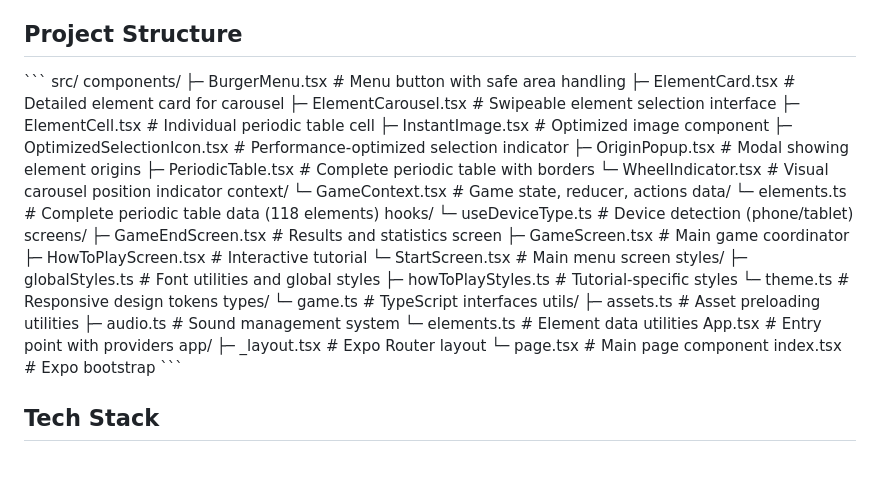
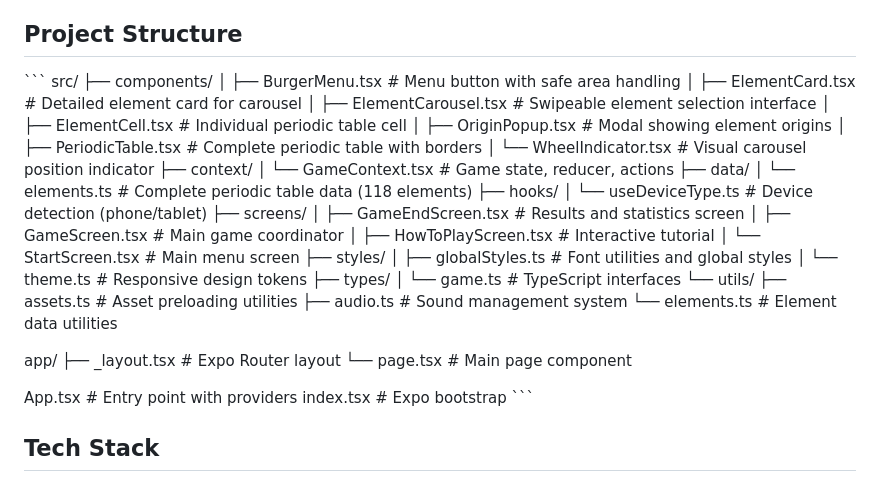
Before and after one commit to efloresCSE/mirragen-elements-game, a Markdown page: README.md, the part around the change printed below. Rendered like a GitHub page.

```diff
--- a/README.md
+++ b/README.md
@@ -22,42 +22,41 @@ This app is designed to teach and reinforce the positions of specific elements f
 
 \`\`\`
 src/
-  components/
-    ├─ BurgerMenu.tsx           # Menu button with safe area handling
-    ├─ ElementCard.tsx          # Detailed element card for carousel
-    ├─ ElementCarousel.tsx      # Swipeable element selection interface
-    ├─ ElementCell.tsx          # Individual periodic table cell
-    ├─ InstantImage.tsx         # Optimized image component
-    ├─ OptimizedSelectionIcon.tsx # Performance-optimized selection indicator
-    ├─ OriginPopup.tsx          # Modal showing element origins
-    ├─ PeriodicTable.tsx        # Complete periodic table with borders
-    └─ WheelIndicator.tsx       # Visual carousel position indicator
-  context/
-    └─ GameContext.tsx          # Game state, reducer, actions
-  data/
-    └─ elements.ts              # Complete periodic table data (118 elements)
-  hooks/
-    └─ useDeviceType.ts         # Device detection (phone/tablet)
-  screens/
-    ├─ GameEndScreen.tsx        # Results and statistics screen
-    ├─ GameScreen.tsx           # Main game coordinator
-    ├─ HowToPlayScreen.tsx      # Interactive tutorial
-    └─ StartScreen.tsx          # Main menu screen
-  styles/
-    ├─ globalStyles.ts          # Font utilities and global styles
-    ├─ howToPlayStyles.ts       # Tutorial-specific styles
-    └─ theme.ts                 # Responsive design tokens
-  types/
-    └─ game.ts                  # TypeScript interfaces
-  utils/
-    ├─ assets.ts                # Asset preloading utilities
-    ├─ audio.ts                 # Sound management system
-    └─ elements.ts              # Element data utilities
-App.tsx                         # Entry point with providers
+├── components/
+│ ├── BurgerMenu.tsx # Menu button with safe area handling
+│ ├── ElementCard.tsx # Detailed element card for carousel
+│ ├── ElementCarousel.tsx # Swipeable element selection interface
+│ ├── ElementCell.tsx # Individual periodic table cell
+│ ├── OriginPopup.tsx # Modal showing element origins
+│ ├── PeriodicTable.tsx # Complete periodic table with borders
+│ └── WheelIndicator.tsx # Visual carousel position indicator
+├── context/
+│ └── GameContext.tsx # Game state, reducer, actions
+├── data/
+│ └── elements.ts # Complete periodic table data (118 elements)
+├── hooks/
+│ └── useDeviceType.ts # Device detection (phone/tablet)
+├── screens/
+│ ├── GameEndScreen.tsx # Results and statistics screen
+│ ├── GameScreen.tsx # Main game coordinator
+│ ├── HowToPlayScreen.tsx # Interactive tutorial
+│ └── StartScreen.tsx # Main menu screen
+├── styles/
+│ ├── globalStyles.ts # Font utilities and global styles
+│ └── theme.ts # Responsive design tokens
+├── types/
+│ └── game.ts # TypeScript interfaces
+└── utils/
+├── assets.ts # Asset preloading utilities
+├── audio.ts # Sound management system
+└── elements.ts # Element data utilities
+
 app/
-  ├─ _layout.tsx               # Expo Router layout
-  └─ page.tsx                  # Main page component
-index.tsx                      # Expo bootstrap
+├── \_layout.tsx # Expo Router layout
+└── page.tsx # Main page component
+
+App.tsx # Entry point with providers
+index.tsx # Expo bootstrap
 \`\`\`
 
 ## Tech Stack
```
Also changed, not shown: other parts of README.md (+5 -0 lines).
